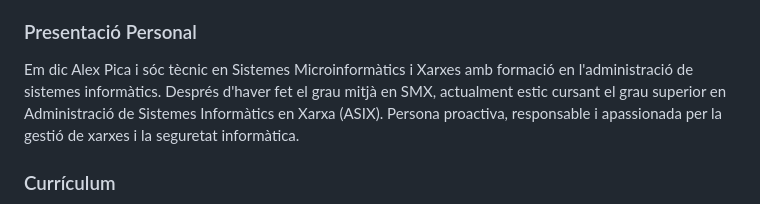
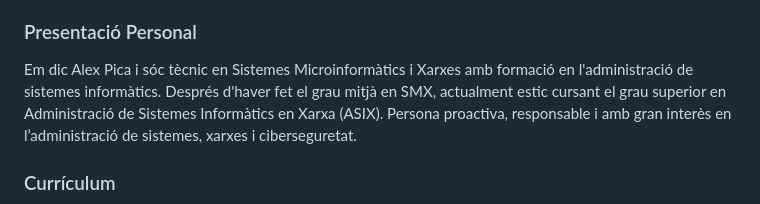
Before and after one commit to alexpicacastro/IPOP, a Markdown page: README.md, the part around the change. Drawn GitHub-style.

Commit message:
Revise personal presentation in README
Updated personal presentation to emphasize interest in system administration and cybersecurity.

```diff
--- a/README.md
+++ b/README.md
@@ -8,7 +8,7 @@
 **Telèfon:** 640 908 980
 
 ### Presentació Personal
-Em dic Alex Pica i sóc tècnic en Sistemes Microinformàtics i Xarxes amb formació en l'administració de sistemes informàtics. Després d'haver fet el grau mitjà en SMX, actualment estic cursant el grau superior en Administració de Sistemes Informàtics en Xarxa (ASIX). Persona proactiva, responsable i apassionada per la gestió de xarxes i la seguretat informàtica.
+Em dic Alex Pica i sóc tècnic en Sistemes Microinformàtics i Xarxes amb formació en l'administració de sistemes informàtics. Després d'haver fet el grau mitjà en SMX, actualment estic cursant el grau superior en Administració de Sistemes Informàtics en Xarxa (ASIX). Persona proactiva, responsable i amb gran interès en l’administració de sistemes, xarxes i ciberseguretat.
 
 ### Currículum
 
```
